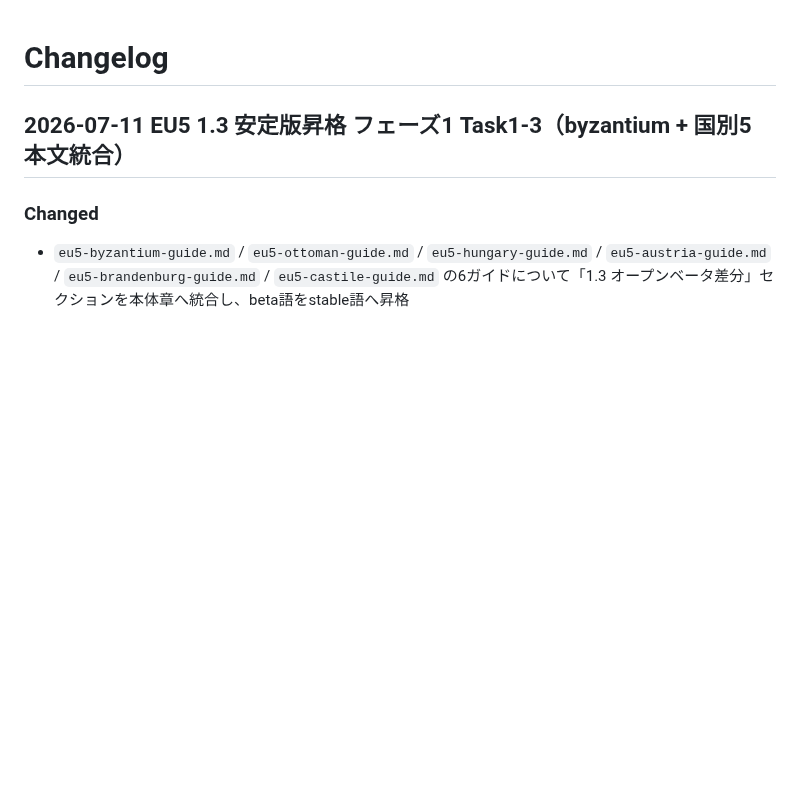
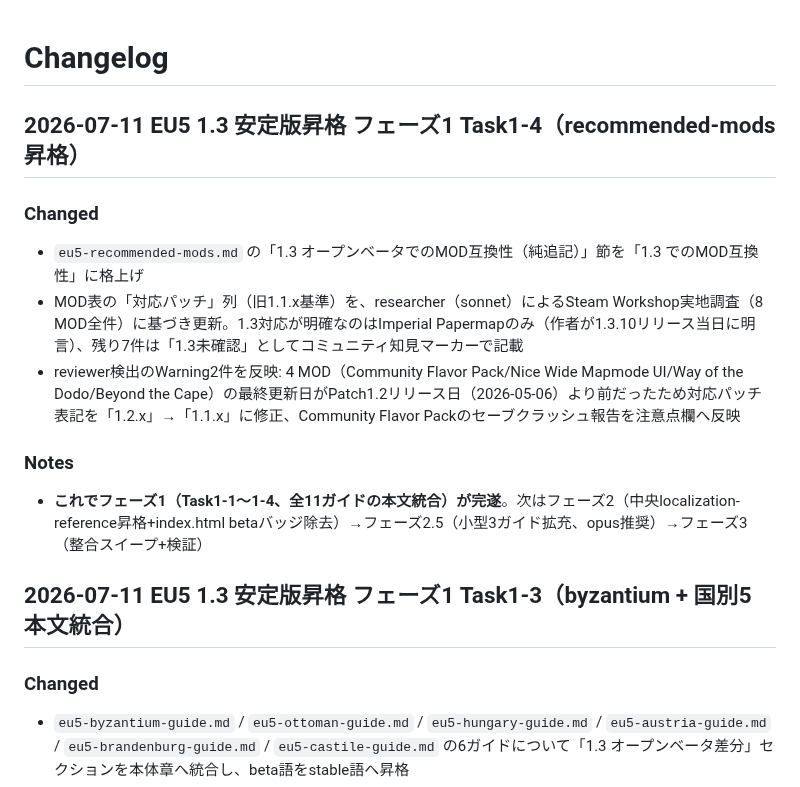
Before and after one commit to ramdamain-commits/paradox-game-guides, a Markdown page: CHANGELOG.md, the part around the change. Drawn GitHub-style; blank space fills up the shorter version.

Commit message:
docs: EU5 1.3安定版昇格Task1-4完了(フェーズ1完遂)をCHANGELOG・計画書へ反映
Co-Authored-By: Claude Sonnet 5 <noreply@anthropic.com>

```diff
--- a/CHANGELOG.md
+++ b/CHANGELOG.md
@@ -1,4 +1,14 @@
 # Changelog
+
+## 2026-07-11 EU5 1.3 安定版昇格 フェーズ1 Task1-4（recommended-mods昇格）
+
+### Changed
+- `eu5-recommended-mods.md` の「1.3 オープンベータでのMOD互換性（純追記）」節を「1.3 でのMOD互換性」に格上げ
+- MOD表の「対応パッチ」列（旧1.1.x基準）を、researcher（sonnet）によるSteam Workshop実地調査（8 MOD全件）に基づき更新。1.3対応が明確なのはImperial Papermapのみ（作者が1.3.10リリース当日に明言）、残り7件は「1.3未確認」としてコミュニティ知見マーカーで記載
+- reviewer検出のWarning2件を反映: 4 MOD（Community Flavor Pack/Nice Wide Mapmode UI/Way of the Dodo/Beyond the Cape）の最終更新日がPatch1.2リリース日（2026-05-06）より前だったため対応パッチ表記を「1.2.x」→「1.1.x」に修正、Community Flavor Packのセーブクラッシュ報告を注意点欄へ反映
+
+### Notes
+- **これでフェーズ1（Task1-1〜1-4、全11ガイドの本文統合）が完遂**。次はフェーズ2（中央localization-reference昇格+index.html betaバッジ除去）→フェーズ2.5（小型3ガイド拡充、opus推奨）→フェーズ3（整合スイープ+検証）
 
 ## 2026-07-11 EU5 1.3 安定版昇格 フェーズ1 Task1-3（byzantium + 国別5 本文統合）
 
```
Also changed, not shown: 1 other file.
